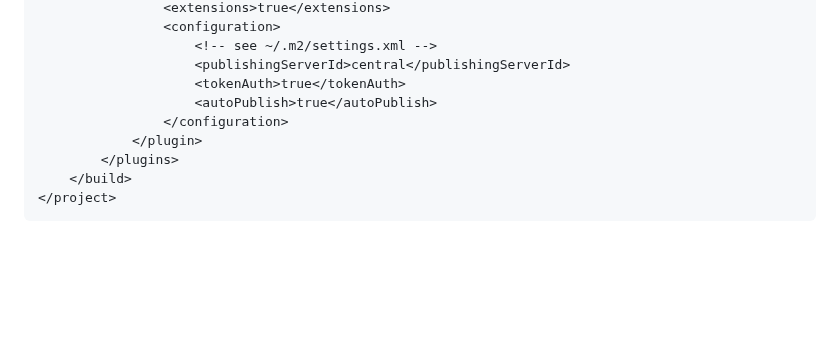
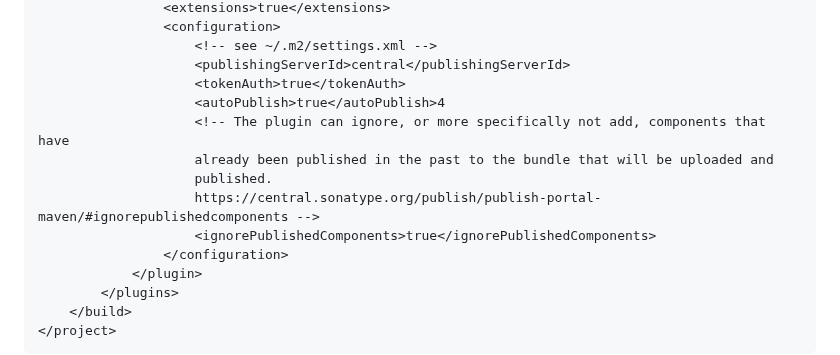
Before and after one commit to Josef-Friedrich/java-boilerplate, a Markdown page: README.md, the part around the change. Drawn GitHub-style; blank space fills up the shorter version.

Commit message:
Document maven central config

```diff
--- a/README.md
+++ b/README.md
@@ -299,7 +299,12 @@ https://github.com/simpligility/ossrh-demo
                     <!-- see ~/.m2/settings.xml -->
                     <publishingServerId>central</publishingServerId>
                     <tokenAuth>true</tokenAuth>
-                    <autoPublish>true</autoPublish>
+                    <autoPublish>true</autoPublish>4
+                    <!-- The plugin can ignore, or more specifically not add, components that have
+                    already been published in the past to the bundle that will be uploaded and
+                    published.
+                    https://central.sonatype.org/publish/publish-portal-maven/#ignorepublishedcomponents -->
+                    <ignorePublishedComponents>true</ignorePublishedComponents>
                 </configuration>
             </plugin>
         </plugins>
```
